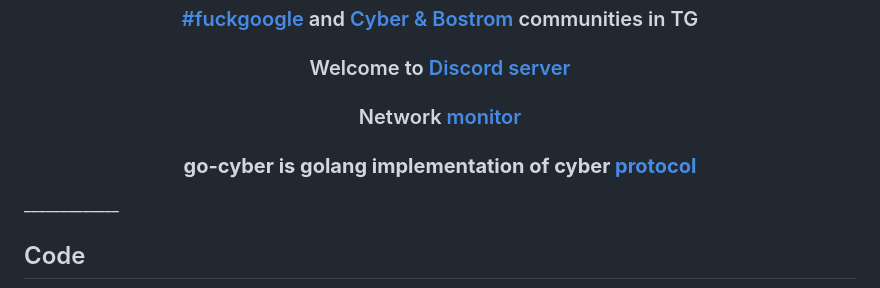
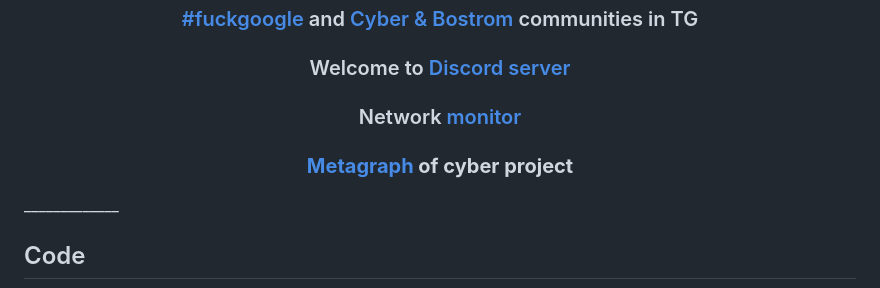
Before and after one commit to cybercongress/go-cyber, a Markdown page: README.md, the part around the change printed below. GitHub-like rendering.

```diff
--- a/README.md
+++ b/README.md
@@ -33,7 +35,7 @@
 </div>
 
 <div align="center">
- <h3><b>go-cyber is golang implementation of cyber <a href="https://github.com/cybercongress/cyber">protocol</a></b></h3>
+ <h3><b><a href="https://cyber.page">Metagraph</a> of cyber project</b></h3>
 </div>
 _____________
 
```
Also changed, not shown: other parts of README.md (+4 -2 lines).
